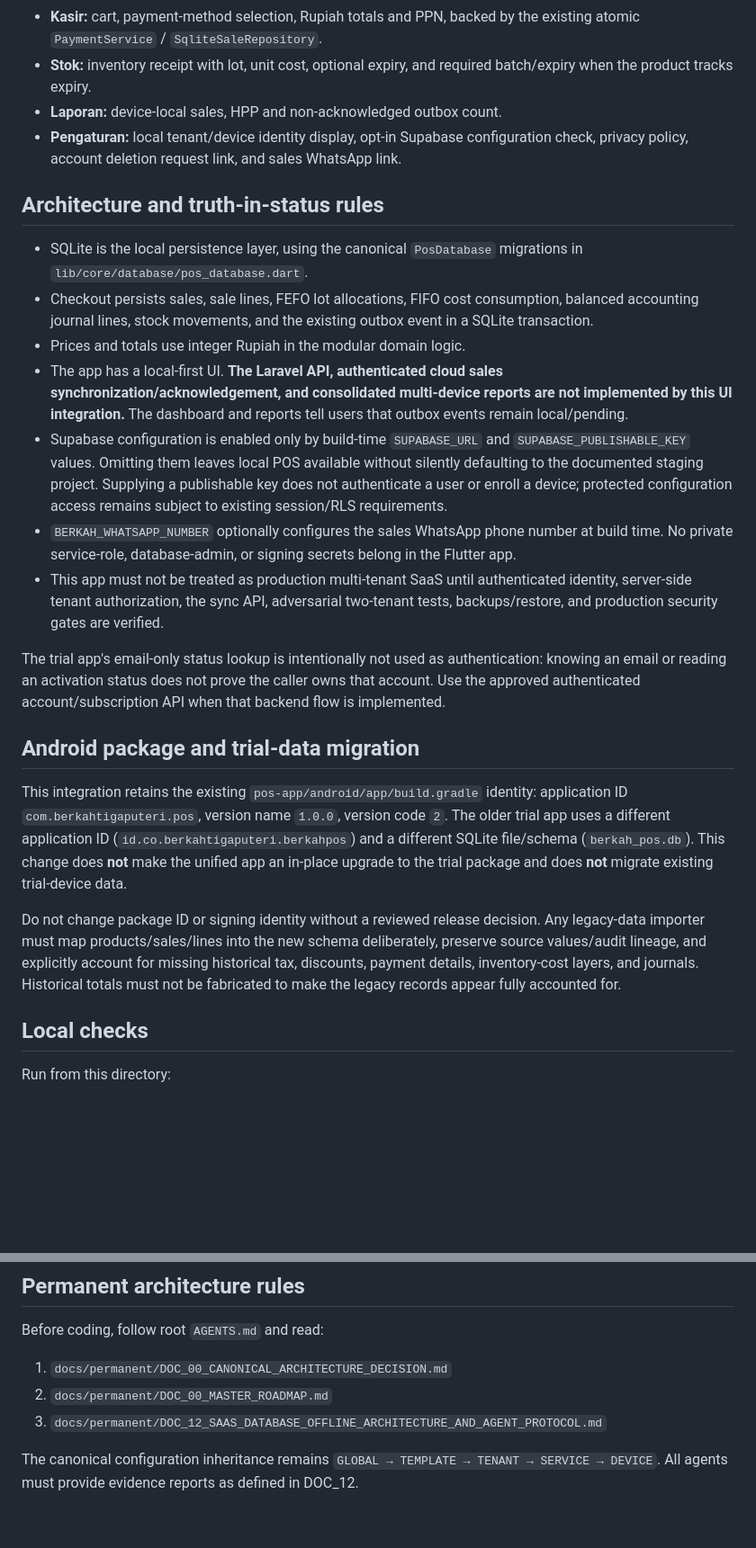
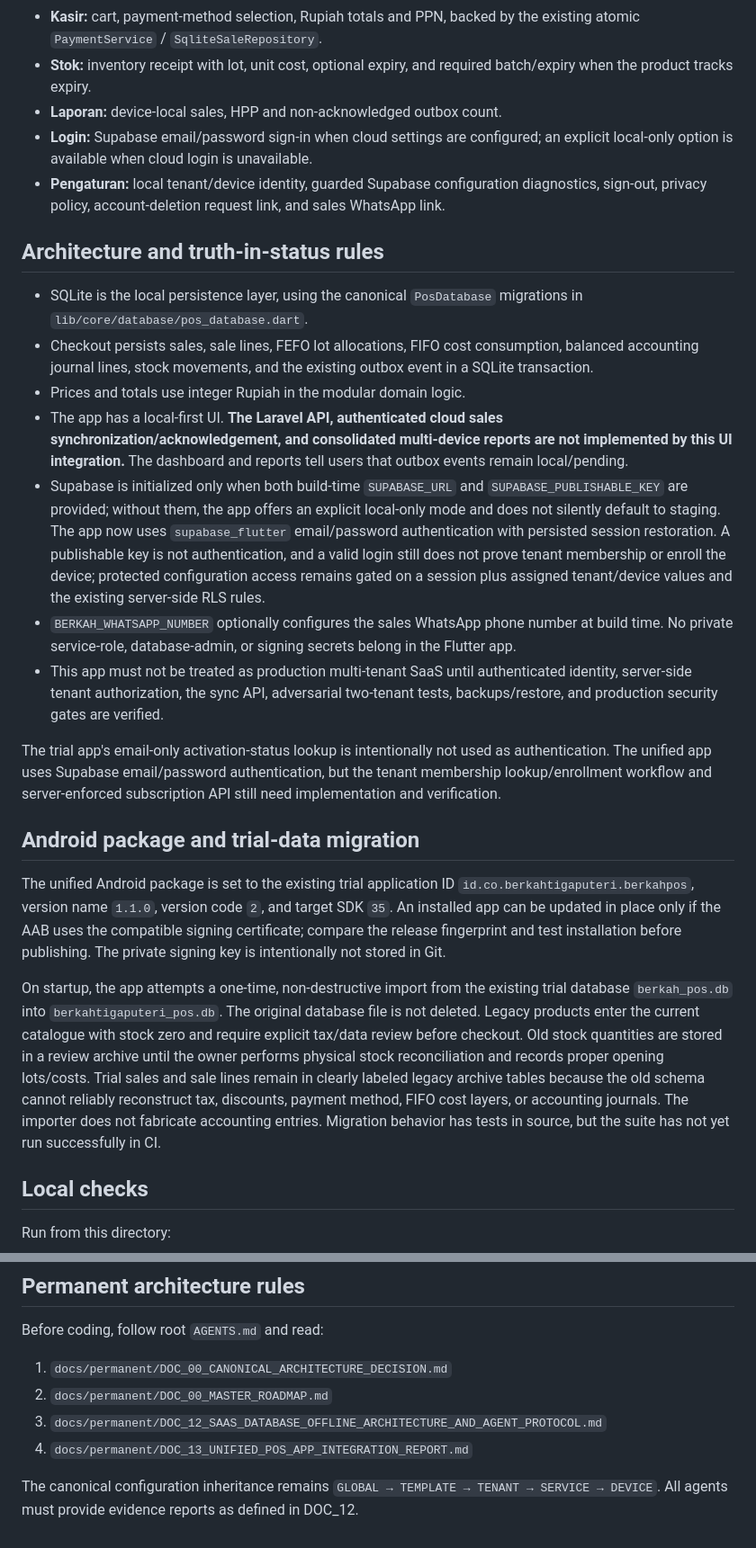
Before and after one commit to Andisatriawan/Berkahtigaputeri, a Markdown page: pos-app/README.md, 2 parts joined by grey strips. Shown at 90% size. Drawn GitHub-style; blank space fills up the shorter version.

Commit message:
docs(pos-app): document auth gate and package-preserving data migration

```diff
--- a/pos-app/README.md
+++ b/pos-app/README.md
@@ -9,7 +9,8 @@
 - **Kasir:** cart, payment-method selection, Rupiah totals and PPN, backed by the existing atomic `PaymentService` / `SqliteSaleRepository`.
 - **Stok:** inventory receipt with lot, unit cost, optional expiry, and required batch/expiry when the product tracks expiry.
 - **Laporan:** device-local sales, HPP and non-acknowledged outbox count.
-- **Pengaturan:** local tenant/device identity display, opt-in Supabase configuration check, privacy policy, account deletion request link, and sales WhatsApp link.
+- **Login:** Supabase email/password sign-in when cloud settings are configured; an explicit local-only option is available when cloud login is unavailable.
+- **Pengaturan:** local tenant/device identity, guarded Supabase configuration diagnostics, sign-out, privacy policy, account-deletion request link, and sales WhatsApp link.
 
 ## Architecture and truth-in-status rules
 
@@ -17,17 +18,17 @@
 - Checkout persists sales, sale lines, FEFO lot allocations, FIFO cost consumption, balanced accounting journal lines, stock movements, and the existing outbox event in a SQLite transaction.
 - Prices and totals use integer Rupiah in the modular domain logic.
 - The app has a local-first UI. **The Laravel API, authenticated cloud sales synchronization/acknowledgement, and consolidated multi-device reports are not implemented by this UI integration.** The dashboard and reports tell users that outbox events remain local/pending.
-- Supabase configuration is enabled only by build-time `SUPABASE_URL` and `SUPABASE_PUBLISHABLE_KEY` values. Omitting them leaves local POS available without silently defaulting to the documented staging project. Supplying a publishable key does not authenticate a user or enroll a device; protected configuration access remains subject to existing session/RLS requirements.
+- Supabase is initialized only when both build-time `SUPABASE_URL` and `SUPABASE_PUBLISHABLE_KEY` are provided; without them, the app offers an explicit local-only mode and does not silently default to staging. The app now uses `supabase_flutter` email/password authentication with persisted session restoration. A publishable key is not authentication, and a valid login still does not prove tenant membership or enroll the device; protected configuration access remains gated on a session plus assigned tenant/device values and the existing server-side RLS rules.
 - `BERKAH_WHATSAPP_NUMBER` optionally configures the sales WhatsApp phone number at build time. No private service-role, database-admin, or signing secrets belong in the Flutter app.
 - This app must not be treated as production multi-tenant SaaS until authenticated identity, server-side tenant authorization, the sync API, adversarial two-tenant tests, backups/restore, and production security gates are verified.
 
-The trial app's email-only status lookup is intentionally not used as authentication: knowing an email or reading an activation status does not prove the caller owns that account. Use the approved authenticated account/subscription API when that backend flow is implemented.
+The trial app's email-only activation-status lookup is intentionally not used as authentication. The unified app uses Supabase email/password authentication, but the tenant membership lookup/enrollment workflow and server-enforced subscription API still need implementation and verification.
 
 ## Android package and trial-data migration
 
-This integration retains the existing `pos-app/android/app/build.gradle` identity: application ID `com.berkahtigaputeri.pos`, version name `1.0.0`, version code `2`. The older trial app uses a different application ID (`id.co.berkahtigaputeri.berkahpos`) and a different SQLite file/schema (`berkah_pos.db`). This change does **not** make the unified app an in-place upgrade to the trial package and does **not** migrate existing trial-device data.
+The unified Android package is set to the existing trial application ID `id.co.berkahtigaputeri.berkahpos`, version name `1.1.0`, version code `2`, and target SDK `35`. An installed app can be updated in place only if the AAB uses the compatible signing certificate; compare the release fingerprint and test installation before publishing. The private signing key is intentionally not stored in Git.
 
-Do not change package ID or signing identity without a reviewed release decision. Any legacy-data importer must map products/sales/lines into the new schema deliberately, preserve source values/audit lineage, and explicitly account for missing historical tax, discounts, payment details, inventory-cost layers, and journals. Historical totals must not be fabricated to make the legacy records appear fully accounted for.
+On startup, the app attempts a one-time, non-destructive import from the existing trial database `berkah_pos.db` into `berkahtigaputeri_pos.db`. The original database file is not deleted. Legacy products enter the current catalogue with stock zero and require explicit tax/data review before checkout. Old stock quantities are stored in a review archive until the owner performs physical stock reconciliation and records proper opening lots/costs. Trial sales and sale lines remain in clearly labeled legacy archive tables because the old schema cannot reliably reconstruct tax, discounts, payment method, FIFO cost layers, or accounting journals. The importer does not fabricate accounting entries. Migration behavior has tests in source, but the suite has not yet run successfully in CI.
 
 ## Local checks
 
@@ -59,5 +60,6 @@ Before coding, follow root `AGENTS.md` and read:
 1. `docs/permanent/DOC_00_CANONICAL_ARCHITECTURE_DECISION.md`
 2. `docs/permanent/DOC_00_MASTER_ROADMAP.md`
 3. `docs/permanent/DOC_12_SAAS_DATABASE_OFFLINE_ARCHITECTURE_AND_AGENT_PROTOCOL.md`
+4. `docs/permanent/DOC_13_UNIFIED_POS_APP_INTEGRATION_REPORT.md`
 
 The canonical configuration inheritance remains `GLOBAL → TEMPLATE → TENANT → SERVICE → DEVICE`. All agents must provide evidence reports as defined in DOC_12.
```
